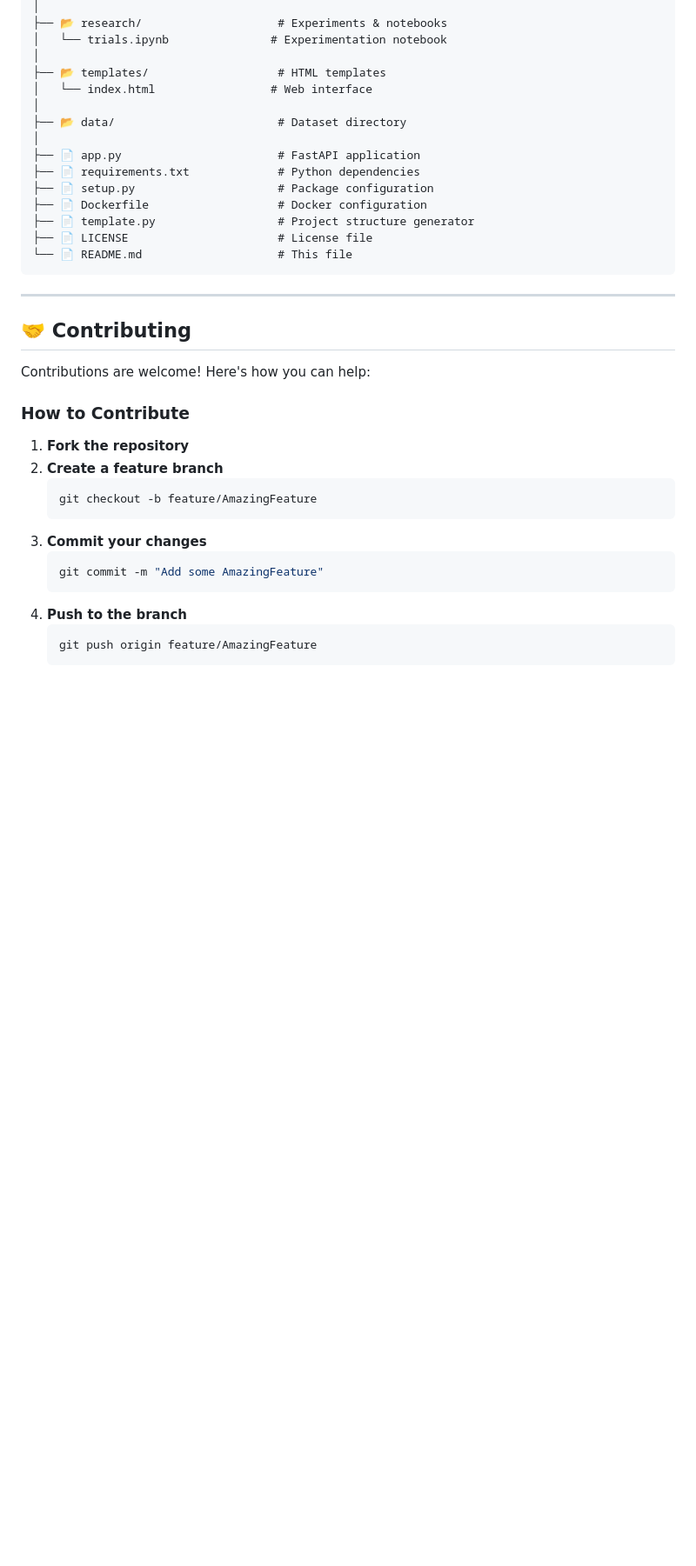
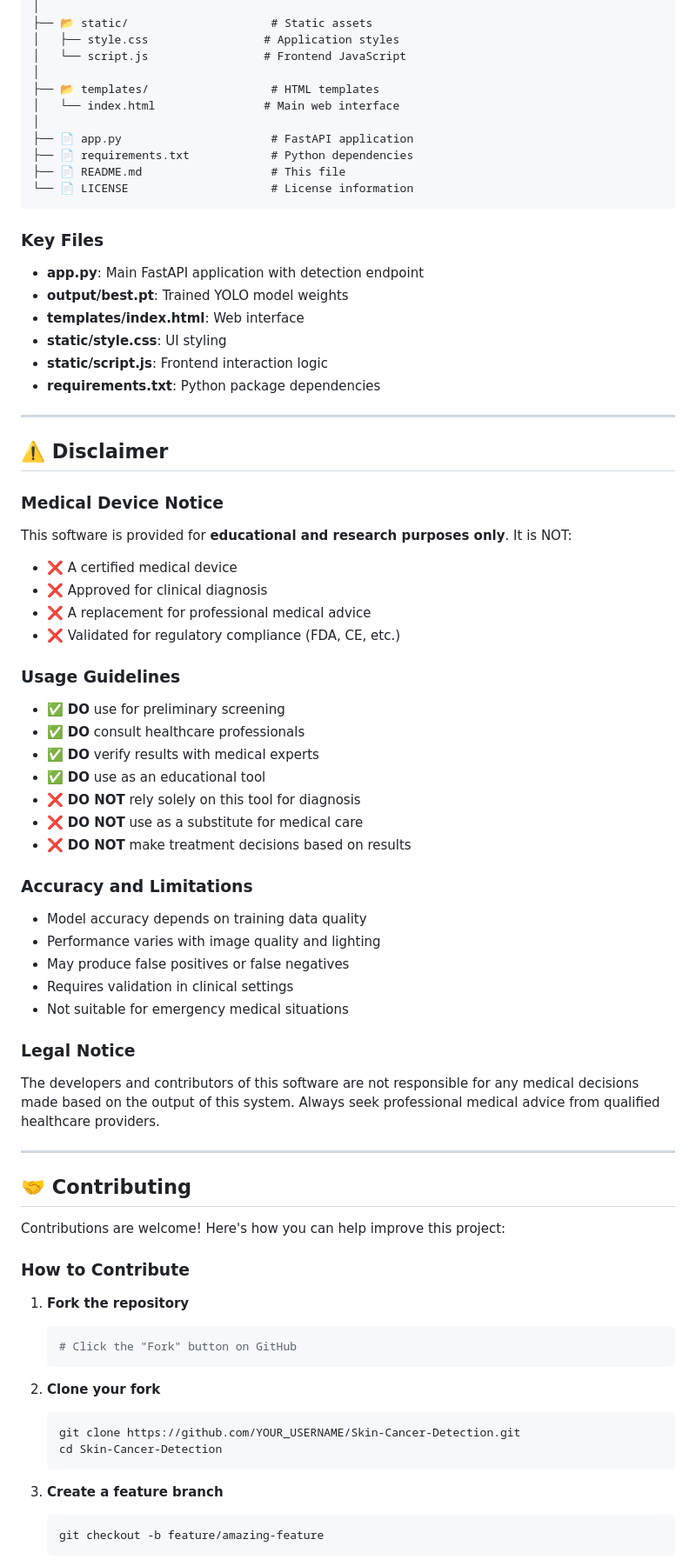
Before and after one commit to NayeemHossenJim/Skin-Cancer-Detection, a Markdown page: README.md, the part around the change printed below. Shown: that part at 87% size. Drawn GitHub-style; blank space fills up the shorter version.

````diff
--- a/README.md
+++ b/README.md
@@ -411,39 +403,81 @@ Object-Detection/
 │
-├── 📂 research/                    # Experiments & notebooks
-│   └── trials.ipynb               # Experimentation notebook
+├── 📂 static/                     # Static assets
+│   ├── style.css                 # Application styles
+│   └── script.js                 # Frontend JavaScript
 │
-├── 📂 templates/                   # HTML templates
-│   └── index.html                 # Web interface
+├── 📂 templates/                  # HTML templates
+│   └── index.html                # Main web interface
 │
-├── 📂 data/                        # Dataset directory
-│
-├── 📄 app.py                       # FastAPI application
-├── 📄 requirements.txt             # Python dependencies
-├── 📄 setup.py                     # Package configuration
-├── 📄 Dockerfile                   # Docker configuration
-├── 📄 template.py                  # Project structure generator
-├── 📄 LICENSE                      # License file
-└── 📄 README.md                    # This file
+├── 📄 app.py                      # FastAPI application
+├── 📄 requirements.txt            # Python dependencies
+├── 📄 README.md                   # This file
+└── 📄 LICENSE                     # License information
 ```
+
+### Key Files
+
+- **app.py**: Main FastAPI application with detection endpoint
+- **output/best.pt**: Trained YOLO model weights
+- **templates/index.html**: Web interface
+- **static/style.css**: UI styling
+- **static/script.js**: Frontend interaction logic
+- **requirements.txt**: Python package dependencies
+
+---
+
+## ⚠️ Disclaimer
+
+### Medical Device Notice
+
+This software is provided for **educational and research purposes only**. It is NOT:
+
+- ❌ A certified medical device
+- ❌ Approved for clinical diagnosis
+- ❌ A replacement for professional medical advice
+- ❌ Validated for regulatory compliance (FDA, CE, etc.)
+
+### Usage Guidelines
+
+- ✅ **DO** use for preliminary screening
+- ✅ **DO** consult healthcare professionals
+- ✅ **DO** verify results with medical experts
+- ✅ **DO** use as an educational tool
+- ❌ **DO NOT** rely solely on this tool for diagnosis
+- ❌ **DO NOT** use as a substitute for medical care
+- ❌ **DO NOT** make treatment decisions based on results
+
+### Accuracy and Limitations
+
+- Model accuracy depends on training data quality
+- Performance varies with image quality and lighting
+- May produce false positives or false negatives
+- Requires validation in clinical settings
+- Not suitable for emergency medical situations
+
+### Legal Notice
+
+The developers and contributors of this software are not responsible for any medical decisions made based on the output of this system. Always seek professional medical advice from qualified healthcare providers.
 
 ---
 
 ## 🤝 Contributing
 
-Contributions are welcome! Here's how you can help:
+Contributions are welcome! Here's how you can help improve this project:
 
 ### How to Contribute
 
 1. **Fork the repository**
-2. **Create a feature branch**
    ```bash
-   git checkout -b feature/AmazingFeature
+   # Click the "Fork" button on GitHub
    ```
-3. **Commit your changes**
+
+2. **Clone your fork**
    ```bash
-   git commit -m "Add some AmazingFeature"
+   git clone https://github.com/YOUR_USERNAME/Skin-Cancer-Detection.git
+   cd Skin-Cancer-Detection
    ```
-4. **Push to the branch**
+
+3. **Create a feature branch**
    ```bash
-   git push origin feature/AmazingFeature
+   git checkout -b feature/amazing-feature
    ```
````
Also changed, not shown: other parts of README.md (+313 -230 lines).
